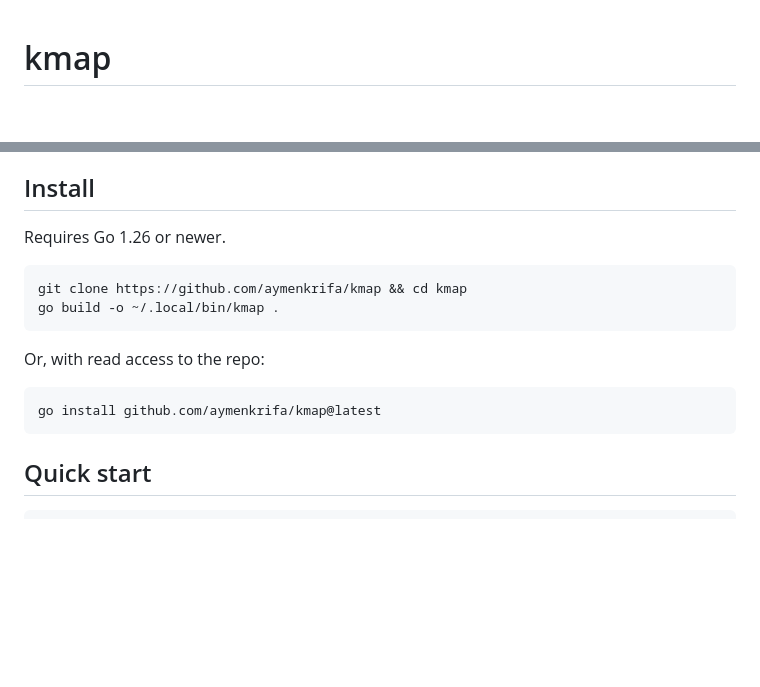
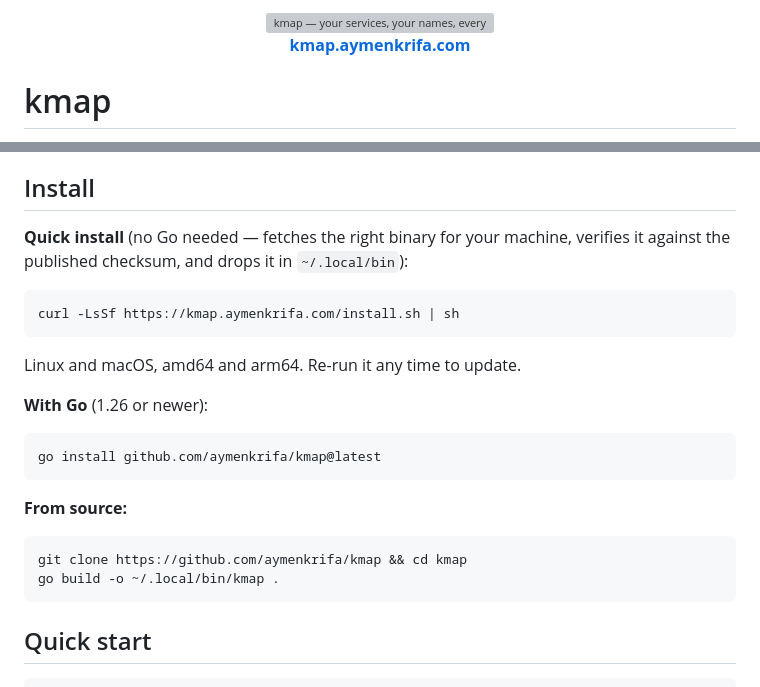
Before and after one commit to aymenkrifa/kmap, a Markdown page: README.md, 2 parts joined by grey strips. Rendered like a GitHub page; blank space fills up the shorter version; grey boxes are pictures that could not be loaded.

Commit message:
docs: add the banner, badges and the binary install route
Also drops 'with read access to the repo' from the go install line — the
repository is public, so the qualifier described a restriction that does
not exist.

Co-Authored-By: Claude Sonnet 5 <noreply@anthropic.com>

````diff
--- a/README.md
+++ b/README.md
@@ -1 +1,6 @@
+<div align="center">
+  <img src="docs/assets/kmap-banner.svg" alt="kmap — your services, your names, every cluster" width="820">
+  <p><a href="https://kmap.aymenkrifa.com"><b>kmap.aymenkrifa.com</b></a></p>
+</div>
+
 # kmap
@@ -26,17 +34,26 @@ that has no pods says *why* it has none.
 
 ## Install
 
-Requires Go 1.26 or newer.
+**Quick install** (no Go needed — fetches the right binary for your machine,
+verifies it against the published checksum, and drops it in `~/.local/bin`):
+
+```sh
+curl -LsSf https://kmap.aymenkrifa.com/install.sh | sh
+```
+
+Linux and macOS, amd64 and arm64. Re-run it any time to update.
+
+**With Go** (1.26 or newer):
+
+```sh
+go install github.com/aymenkrifa/kmap@latest
+```
+
+**From source:**
 
 ```sh
 git clone https://github.com/aymenkrifa/kmap && cd kmap
 go build -o ~/.local/bin/kmap .
-```
-
-Or, with read access to the repo:
-
-```sh
-go install github.com/aymenkrifa/kmap@latest
 ```
 
 ## Quick start
````
Also changed, not shown: other parts of README.md (+3 -0 lines).
